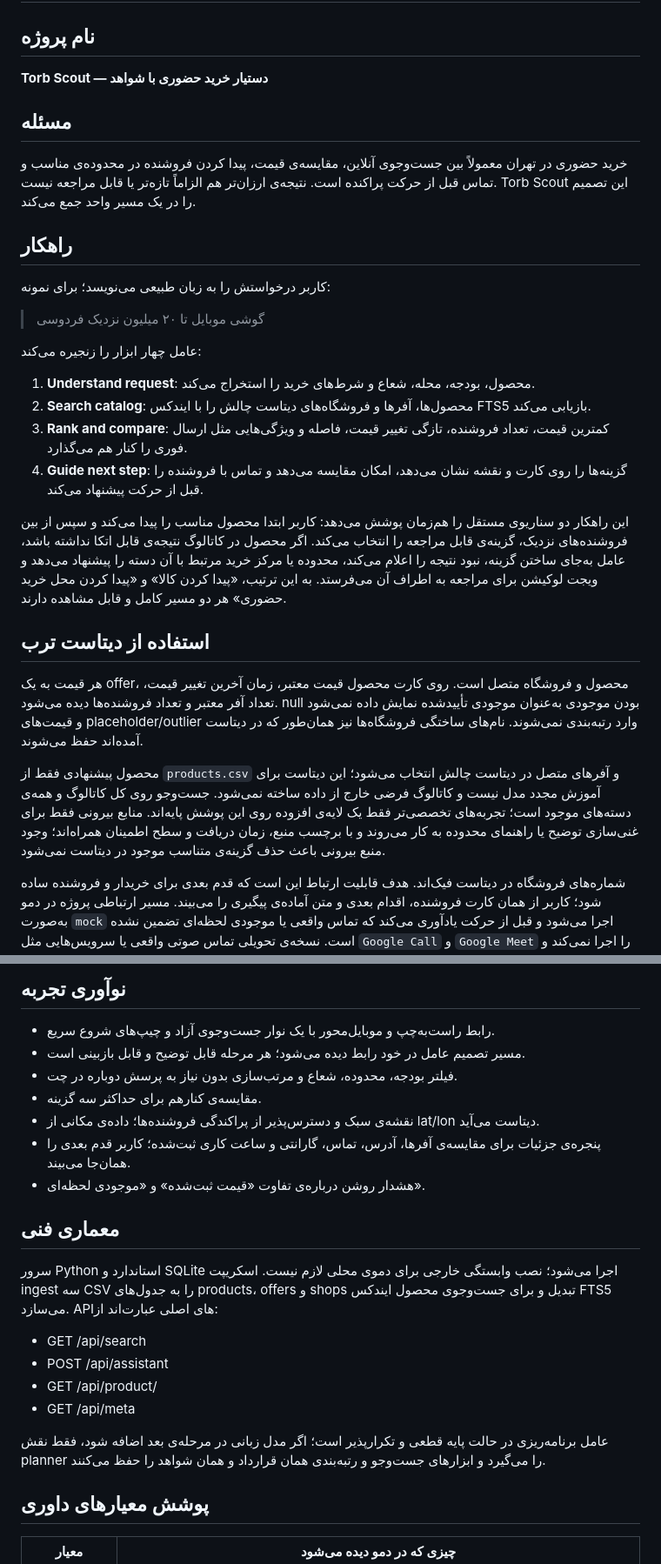
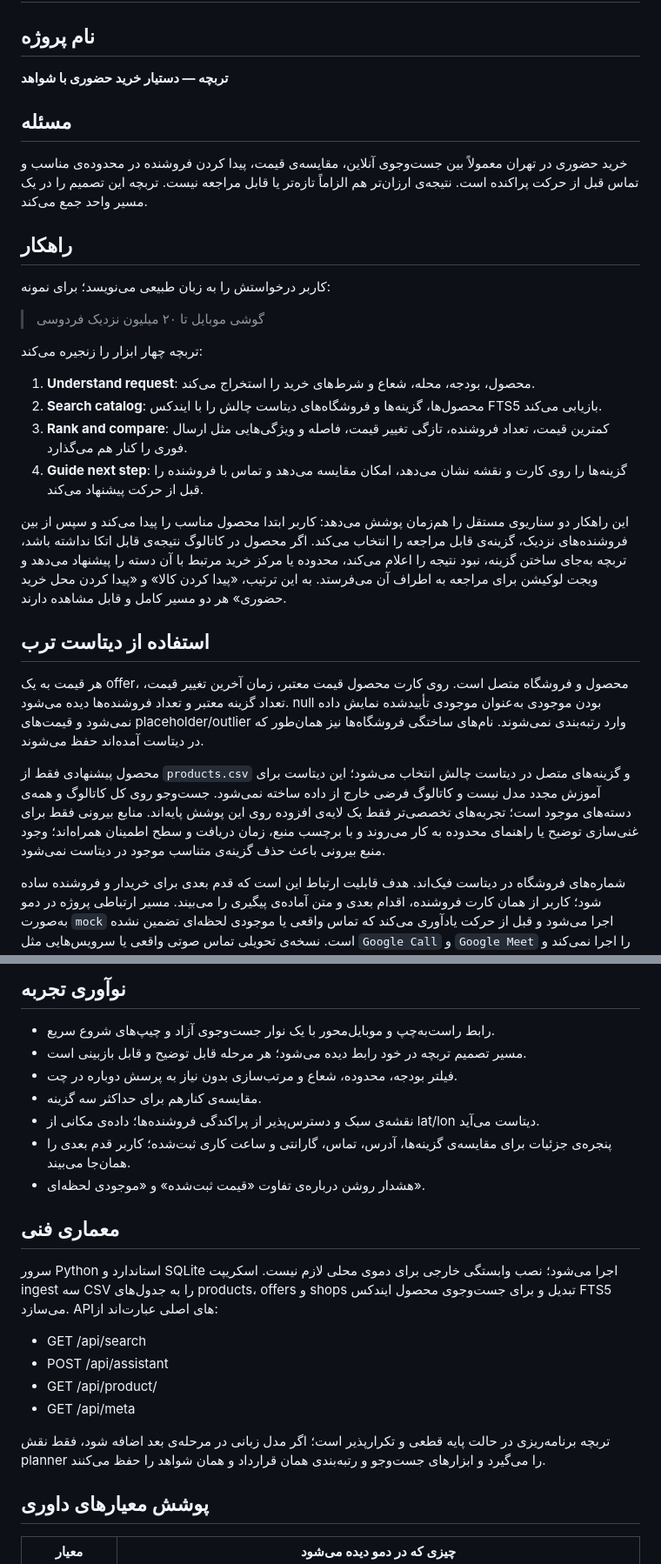
Before and after one commit to Shadi-nsr/torb-scout-agentic-ai, a Markdown page: SUBMISSION.md, 2 parts joined by grey strips. Shown at 87% size. Drawn GitHub-style.

Commit message:
Update Torbche submission notes

```diff
--- a/SUBMISSION.md
+++ b/SUBMISSION.md
@@ -2,11 +2,11 @@
 
 ## نام پروژه
 
-**Torb Scout — دستیار خرید حضوری با شواهد**
+**تربچه — دستیار خرید حضوری با شواهد**
 
 ## مسئله
 
-خرید حضوری در تهران معمولاً بین جست‌وجوی آنلاین، مقایسه‌ی قیمت، پیدا کردن فروشنده در محدوده‌ی مناسب و تماس قبل از حرکت پراکنده است. نتیجه‌ی ارزان‌تر هم الزاماً تازه‌تر یا قابل مراجعه نیست. Torb Scout این تصمیم را در یک مسیر واحد جمع می‌کند.
+خرید حضوری در تهران معمولاً بین جست‌وجوی آنلاین، مقایسه‌ی قیمت، پیدا کردن فروشنده در محدوده‌ی مناسب و تماس قبل از حرکت پراکنده است. نتیجه‌ی ارزان‌تر هم الزاماً تازه‌تر یا قابل مراجعه نیست. تربچه این تصمیم را در یک مسیر واحد جمع می‌کند.
 
 ## راهکار
 
@@ -14,20 +14,20 @@
 
 > گوشی موبایل تا ۲۰ میلیون نزدیک فردوسی
 
-عامل چهار ابزار را زنجیره می‌کند:
+تربچه چهار ابزار را زنجیره می‌کند:
 
 1. **Understand request**: محصول، بودجه، محله، شعاع و شرط‌های خرید را استخراج می‌کند.
-2. **Search catalog**: محصول‌ها، آفرها و فروشگاه‌های دیتاست چالش را با ایندکس FTS5 بازیابی می‌کند.
+2. **Search catalog**: محصول‌ها، گزینه‌ها و فروشگاه‌های دیتاست چالش را با ایندکس FTS5 بازیابی می‌کند.
 3. **Rank and compare**: کمترین قیمت، تعداد فروشنده، تازگی تغییر قیمت، فاصله و ویژگی‌هایی مثل ارسال فوری را کنار هم می‌گذارد.
 4. **Guide next step**: گزینه‌ها را روی کارت و نقشه نشان می‌دهد، امکان مقایسه می‌دهد و تماس با فروشنده را قبل از حرکت پیشنهاد می‌کند.
 
-این راهکار دو سناریوی مستقل را هم‌زمان پوشش می‌دهد: کاربر ابتدا محصول مناسب را پیدا می‌کند و سپس از بین فروشنده‌های نزدیک، گزینه‌ی قابل مراجعه را انتخاب می‌کند. اگر محصول در کاتالوگ نتیجه‌ی قابل اتکا نداشته باشد، عامل به‌جای ساختن گزینه، نبود نتیجه را اعلام می‌کند، محدوده یا مرکز خرید مرتبط با آن دسته را پیشنهاد می‌دهد و ویجت لوکیشن برای مراجعه به اطراف آن می‌فرستد. به این ترتیب، «پیدا کردن کالا» و «پیدا کردن محل خرید حضوری» هر دو مسیر کامل و قابل مشاهده دارند.
+این راهکار دو سناریوی مستقل را هم‌زمان پوشش می‌دهد: کاربر ابتدا محصول مناسب را پیدا می‌کند و سپس از بین فروشنده‌های نزدیک، گزینه‌ی قابل مراجعه را انتخاب می‌کند. اگر محصول در کاتالوگ نتیجه‌ی قابل اتکا نداشته باشد، تربچه به‌جای ساختن گزینه، نبود نتیجه را اعلام می‌کند، محدوده یا مرکز خرید مرتبط با آن دسته را پیشنهاد می‌دهد و ویجت لوکیشن برای مراجعه به اطراف آن می‌فرستد. به این ترتیب، «پیدا کردن کالا» و «پیدا کردن محل خرید حضوری» هر دو مسیر کامل و قابل مشاهده دارند.
 
 ## استفاده از دیتاست ترب
 
-هر قیمت به یک offer، محصول و فروشگاه متصل است. روی کارت محصول قیمت معتبر، زمان آخرین تغییر قیمت، تعداد آفر معتبر و تعداد فروشنده‌ها دیده می‌شود. null بودن موجودی به‌عنوان موجودی تأییدشده نمایش داده نمی‌شود و قیمت‌های placeholder/outlier وارد رتبه‌بندی نمی‌شوند. نام‌های ساختگی فروشگاه‌ها نیز همان‌طور که در دیتاست آمده‌اند حفظ می‌شوند.
+هر قیمت به یک offer، محصول و فروشگاه متصل است. روی کارت محصول قیمت معتبر، زمان آخرین تغییر قیمت، تعداد گزینه معتبر و تعداد فروشنده‌ها دیده می‌شود. null بودن موجودی به‌عنوان موجودی تأییدشده نمایش داده نمی‌شود و قیمت‌های placeholder/outlier وارد رتبه‌بندی نمی‌شوند. نام‌های ساختگی فروشگاه‌ها نیز همان‌طور که در دیتاست آمده‌اند حفظ می‌شوند.
 
-محصول پیشنهادی فقط از `products.csv` و آفرهای متصل در دیتاست چالش انتخاب می‌شود؛ این دیتاست برای آموزش مجدد مدل نیست و کاتالوگ فرضی خارج از داده ساخته نمی‌شود. جست‌وجو روی کل کاتالوگ و همه‌ی دسته‌های موجود است؛ تجربه‌های تخصصی‌تر فقط یک لایه‌ی افزوده روی این پوشش پایه‌اند. منابع بیرونی فقط برای غنی‌سازی توضیح یا راهنمای محدوده به کار می‌روند و با برچسب منبع، زمان دریافت و سطح اطمینان همراه‌اند؛ وجود منبع بیرونی باعث حذف گزینه‌ی متناسب موجود در دیتاست نمی‌شود.
+محصول پیشنهادی فقط از `products.csv` و گزینه‌های متصل در دیتاست چالش انتخاب می‌شود؛ این دیتاست برای آموزش مجدد مدل نیست و کاتالوگ فرضی خارج از داده ساخته نمی‌شود. جست‌وجو روی کل کاتالوگ و همه‌ی دسته‌های موجود است؛ تجربه‌های تخصصی‌تر فقط یک لایه‌ی افزوده روی این پوشش پایه‌اند. منابع بیرونی فقط برای غنی‌سازی توضیح یا راهنمای محدوده به کار می‌روند و با برچسب منبع، زمان دریافت و سطح اطمینان همراه‌اند؛ وجود منبع بیرونی باعث حذف گزینه‌ی متناسب موجود در دیتاست نمی‌شود.
 
 شماره‌های فروشگاه در دیتاست فیک‌اند. هدف قابلیت ارتباط این است که قدم بعدی برای خریدار و فروشنده ساده شود؛ کاربر از همان کارت فروشنده، اقدام بعدی و متن آماده‌ی پیگیری را می‌بیند. مسیر ارتباطی پروژه در دمو به‌صورت `mock` اجرا می‌شود و قبل از حرکت یادآوری می‌کند که تماس واقعی یا موجودی لحظه‌ای تضمین نشده است. نسخه‌ی تحویلی تماس صوتی واقعی یا سرویس‌هایی مثل `Google Call` و `Google Meet` را اجرا نمی‌کند و هیچ پیامک یا واتساپی هم ارسال نمی‌شود؛ دکمه‌ی تماس فقط یک hand-off شبیه‌سازی‌شده و محلی را باز می‌کند. این برای دمو کافی و قابل راستی‌آزمایی است و پیاده‌سازی کانال واقعی، شرط اصلی چالش نیست. در محصول واقعی می‌توان همین نقطه را با رضایت کاربر به کانال مناسب وصل کرد، بدون اینکه رابط ادعا کند موجودی یا پاسخ فروشنده تأیید شده است.
 
@@ -36,11 +36,11 @@
 ## نوآوری تجربه
 
 - رابط راست‌به‌چپ و موبایل‌محور با یک نوار جست‌وجوی آزاد و چیپ‌های شروع سریع.
-- مسیر تصمیم عامل در خود رابط دیده می‌شود؛ هر مرحله قابل توضیح و قابل بازبینی است.
+- مسیر تصمیم تربچه در خود رابط دیده می‌شود؛ هر مرحله قابل توضیح و قابل بازبینی است.
 - فیلتر بودجه، محدوده، شعاع و مرتب‌سازی بدون نیاز به پرسش دوباره در چت.
 - مقایسه‌ی کنارهم برای حداکثر سه گزینه.
 - نقشه‌ی سبک و دسترس‌پذیر از پراکندگی فروشنده‌ها؛ داده‌ی مکانی از lat/lon دیتاست می‌آید.
-- پنجره‌ی جزئیات برای مقایسه‌ی آفرها، آدرس، تماس، گارانتی و ساعت کاری ثبت‌شده؛ کاربر قدم بعدی را همان‌جا می‌بیند.
+- پنجره‌ی جزئیات برای مقایسه‌ی گزینه‌ها، آدرس، تماس، گارانتی و ساعت کاری ثبت‌شده؛ کاربر قدم بعدی را همان‌جا می‌بیند.
 - هشدار روشن درباره‌ی تفاوت «قیمت ثبت‌شده» و «موجودی لحظه‌ای».
 
 ## معماری فنی
@@ -52,7 +52,7 @@
 - GET /api/product/<id>
 - GET /api/meta
 
-عامل برنامه‌ریزی در حالت پایه قطعی و تکرارپذیر است؛ اگر مدل زبانی در مرحله‌ی بعد اضافه شود، فقط نقش planner را می‌گیرد و ابزارهای جست‌وجو و رتبه‌بندی همان قرارداد و همان شواهد را حفظ می‌کنند.
+تربچه برنامه‌ریزی در حالت پایه قطعی و تکرارپذیر است؛ اگر مدل زبانی در مرحله‌ی بعد اضافه شود، فقط نقش planner را می‌گیرد و ابزارهای جست‌وجو و رتبه‌بندی همان قرارداد و همان شواهد را حفظ می‌کنند.
 
 ## پوشش معیارهای داوری
 
```
Also changed, not shown: other parts of SUBMISSION.md (+5 -5 lines).
